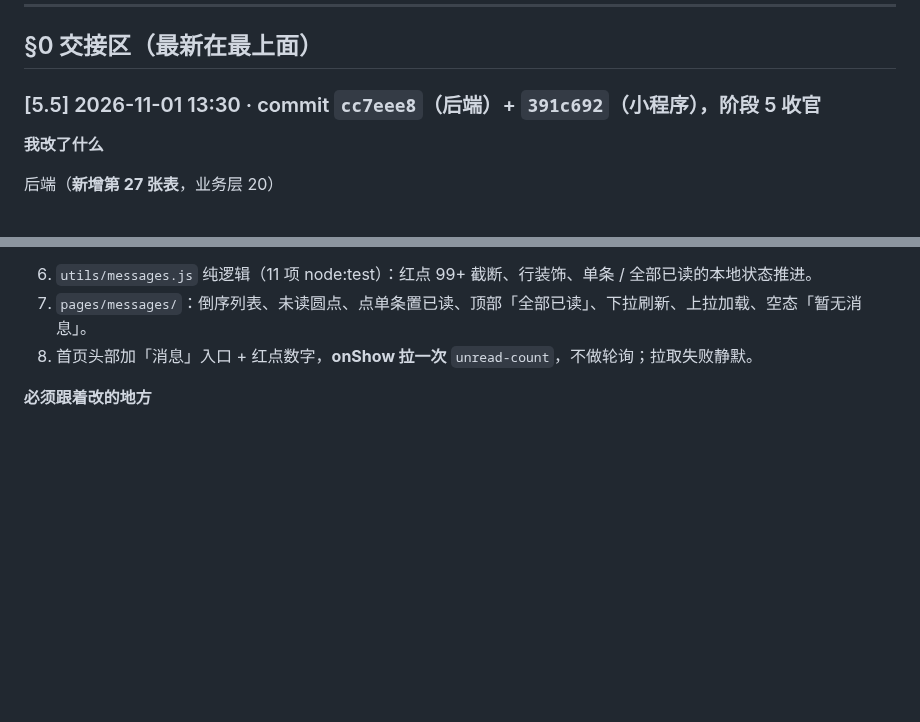
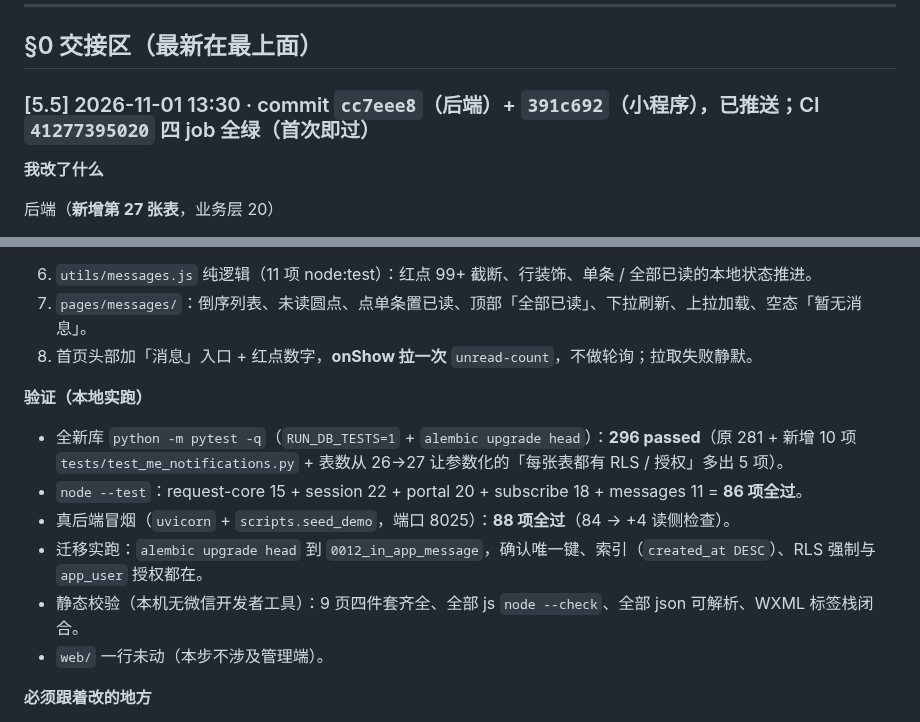
Before and after one commit to HBUTFAKER/new-student-, a Markdown page: docs/phase0/08-implementation-delta.md, 2 parts joined by grey strips. Rendered like a GitHub page; blank space fills up the shorter version.

Commit message:
docs: 08 §0 [5.5] 补验证段与 CI 结果（41277395020 四 job 首轮全绿）

```diff
--- a/docs/phase0/08-implementation-delta.md
+++ b/docs/phase0/08-implementation-delta.md
@@ -14,7 +14,7 @@
 
 ## §0 交接区（最新在最上面）
 
-### [5.5] 2026-11-01 13:30 · commit `cc7eee8`（后端）+ `391c692`（小程序），阶段 5 收官
+### [5.5] 2026-11-01 13:30 · commit `cc7eee8`（后端）+ `391c692`（小程序），已推送；CI `41277395020` 四 job 全绿（首次即过）
 
 **我改了什么**
 
@@ -36,6 +36,15 @@
 6. `utils/messages.js` 纯逻辑（11 项 node:test）：红点 99+ 截断、行装饰、单条 / 全部已读的本地状态推进。
 7. `pages/messages/`：倒序列表、未读圆点、点单条置已读、顶部「全部已读」、下拉刷新、上拉加载、空态「暂无消息」。
 8. 首页头部加「消息」入口 + 红点数字，**onShow 拉一次** `unread-count`，不做轮询；拉取失败静默。
+
+**验证（本地实跑）**
+
+- 全新库 `python -m pytest -q`（`RUN_DB_TESTS=1` + `alembic upgrade head`）：**296 passed**（原 281 + 新增 10 项 `tests/test_me_notifications.py` + 表数从 26→27 让参数化的「每张表都有 RLS / 授权」多出 5 项）。
+- `node --test`：request-core 15 + session 22 + portal 20 + subscribe 18 + messages 11 = **86 项全过**。
+- 真后端冒烟（`uvicorn` + `scripts.seed_demo`，端口 8025）：**88 项全过**（84 → +4 读侧检查）。
+- 迁移实跑：`alembic upgrade head` 到 `0012_in_app_message`，确认唯一键、索引（`created_at DESC`）、RLS 强制与 `app_user` 授权都在。
+- 静态校验（本机无微信开发者工具）：9 页四件套齐全、全部 js `node --check`、全部 json 可解析、WXML 标签栈闭合。
+- `web/` 一行未动（本步不涉及管理端）。
 
 **必须跟着改的地方**
 
```
